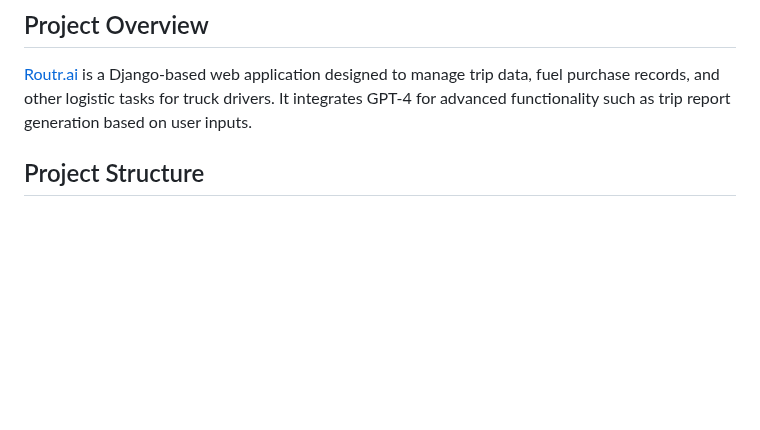
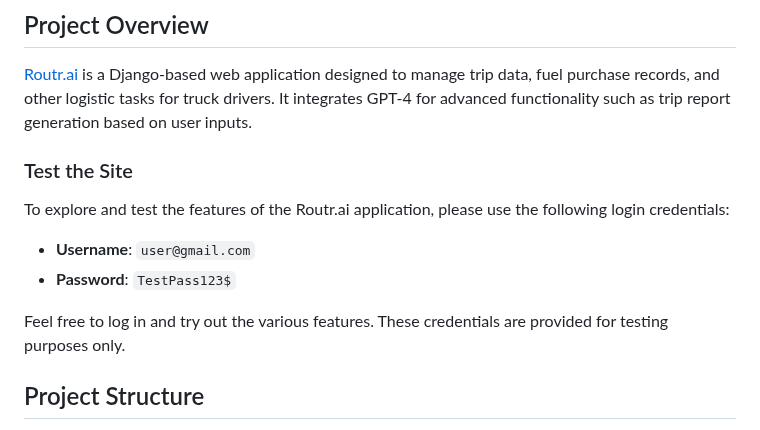
Before and after one commit to bngwanf/routr.ai, a Markdown page: README.md, the part around the change. GitHub-like rendering; blank space fills up the shorter version.

```diff
--- a/README.md
+++ b/README.md
@@ -3,6 +3,15 @@
 
 ## Project Overview
 [Routr.ai](https://routr.ai) is a Django-based web application designed to manage trip data, fuel purchase records, and other logistic tasks for truck drivers. It integrates GPT-4 for advanced functionality such as trip report generation based on user inputs.
+
+### Test the Site
+
+To explore and test the features of the Routr.ai application, please use the following login credentials:
+
+- **Username**: `user@gmail.com`
+- **Password**: `TestPass123$`
+
+Feel free to log in and try out the various features. These credentials are provided for testing purposes only.
 
 
 ## Project Structure
```
